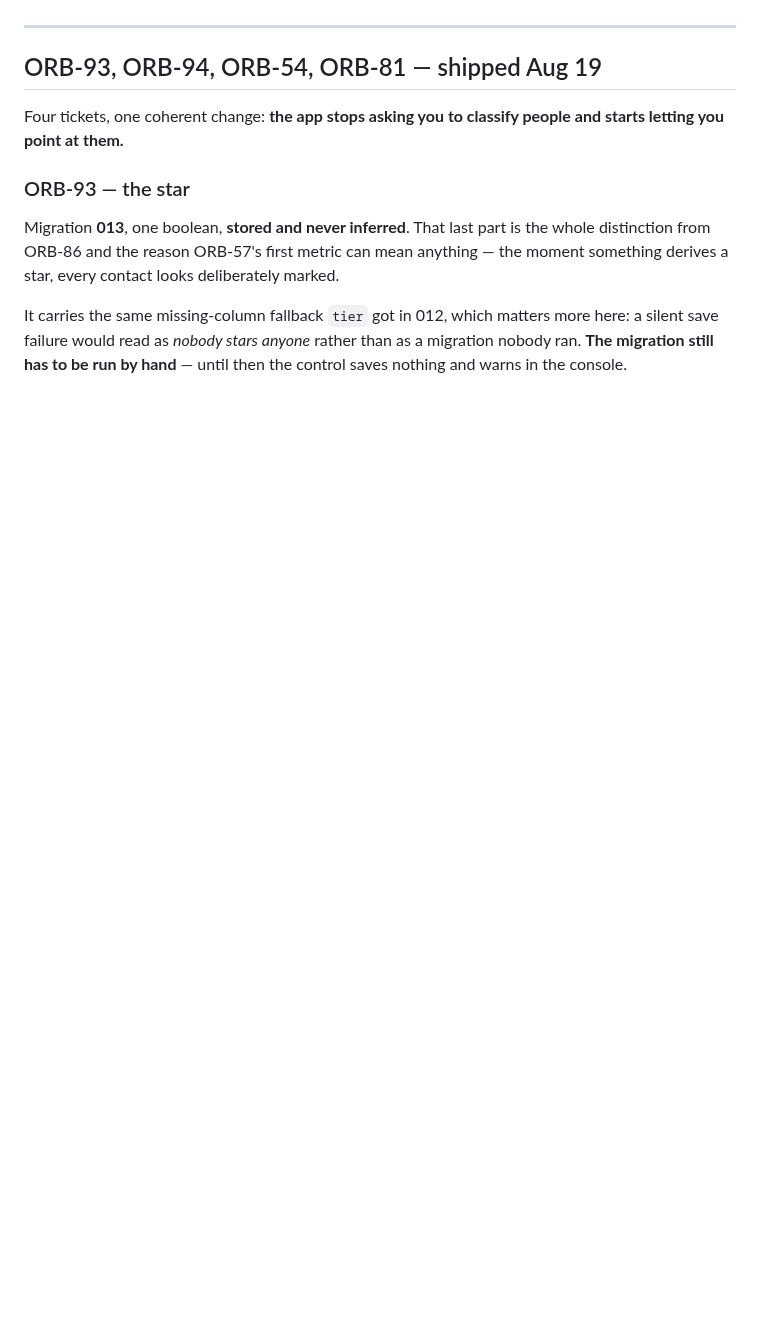
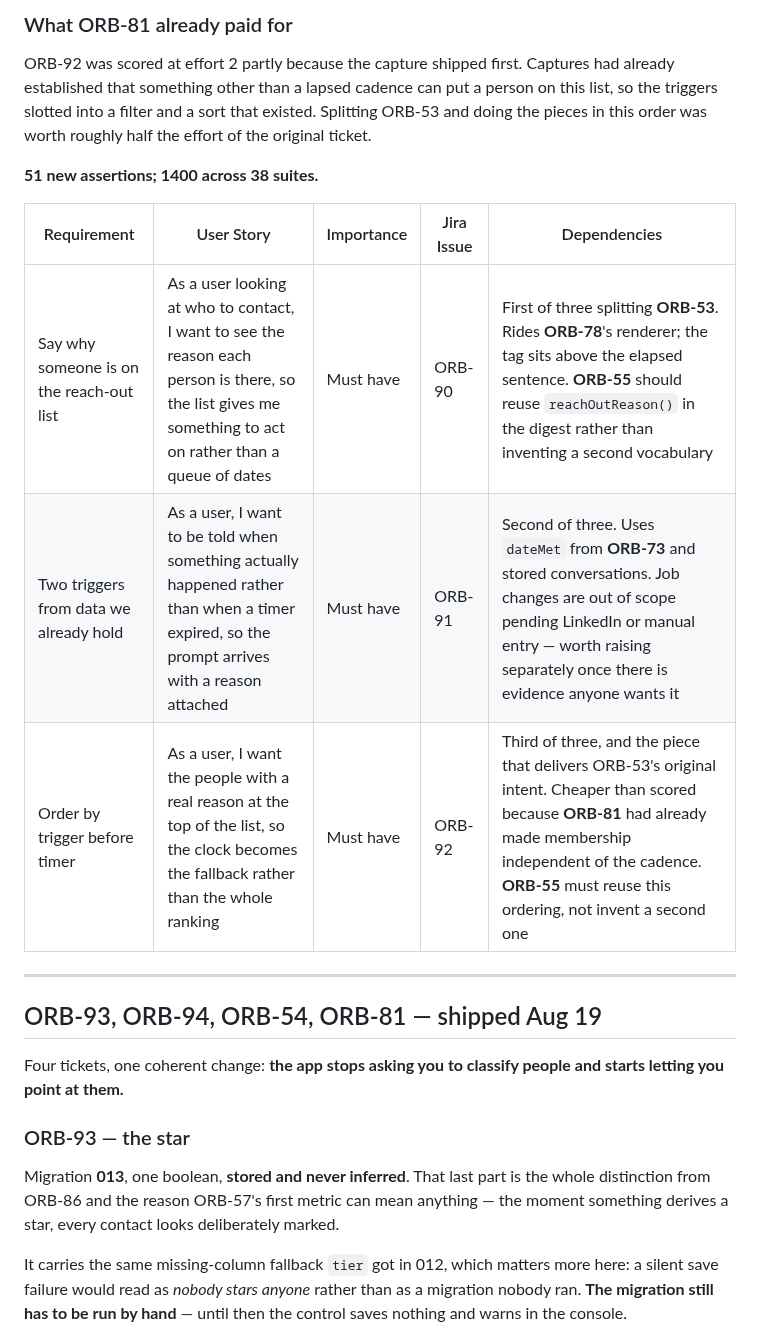
Before and after one commit to davina-li-01/internship-tracker, a Markdown page: docs/BACKLOG.md, the part around one of its changes. GitHub-like rendering; blank space fills up the shorter version.

```diff
--- a/docs/BACKLOG.md
+++ b/docs/BACKLOG.md
@@ -305,3 +366,18 @@ test of **ORB-90/91/92** and had nothing to do with tiers.
+### What ORB-81 already paid for
+
+ORB-92 was scored at effort 2 partly because the capture shipped first. Captures
+had already established that something other than a lapsed cadence can put a
+person on this list, so the triggers slotted into a filter and a sort that
+existed. Splitting ORB-53 and doing the pieces in this order was worth roughly
+half the effort of the original ticket.
+
+**51 new assertions; 1400 across 38 suites.**
+
+| Requirement | User Story | Importance | Jira Issue | Dependencies |
+|---|---|---|---|---|
+| Say why someone is on the reach-out list | As a user looking at who to contact, I want to see the reason each person is there, so the list gives me something to act on rather than a queue of dates | Must have | ORB-90 | First of three splitting **ORB-53**. Rides **ORB-78**'s renderer; the tag sits above the elapsed sentence. **ORB-55** should reuse `reachOutReason()` in the digest rather than inventing a second vocabulary |
+| Two triggers from data we already hold | As a user, I want to be told when something actually happened rather than when a timer expired, so the prompt arrives with a reason attached | Must have | ORB-91 | Second of three. Uses `dateMet` from **ORB-73** and stored conversations. Job changes are out of scope pending LinkedIn or manual entry — worth raising separately once there is evidence anyone wants it |
+| Order by trigger before timer | As a user, I want the people with a real reason at the top of the list, so the clock becomes the fallback rather than the whole ranking | Must have | ORB-92 | Third of three, and the piece that delivers ORB-53's original intent. Cheaper than scored because **ORB-81** had already made membership independent of the cadence. **ORB-55** must reuse this ordering, not invent a second one |
 
 ---
 
```
Also changed, not shown: other parts of docs/BACKLOG.md (+61 -0 lines).
